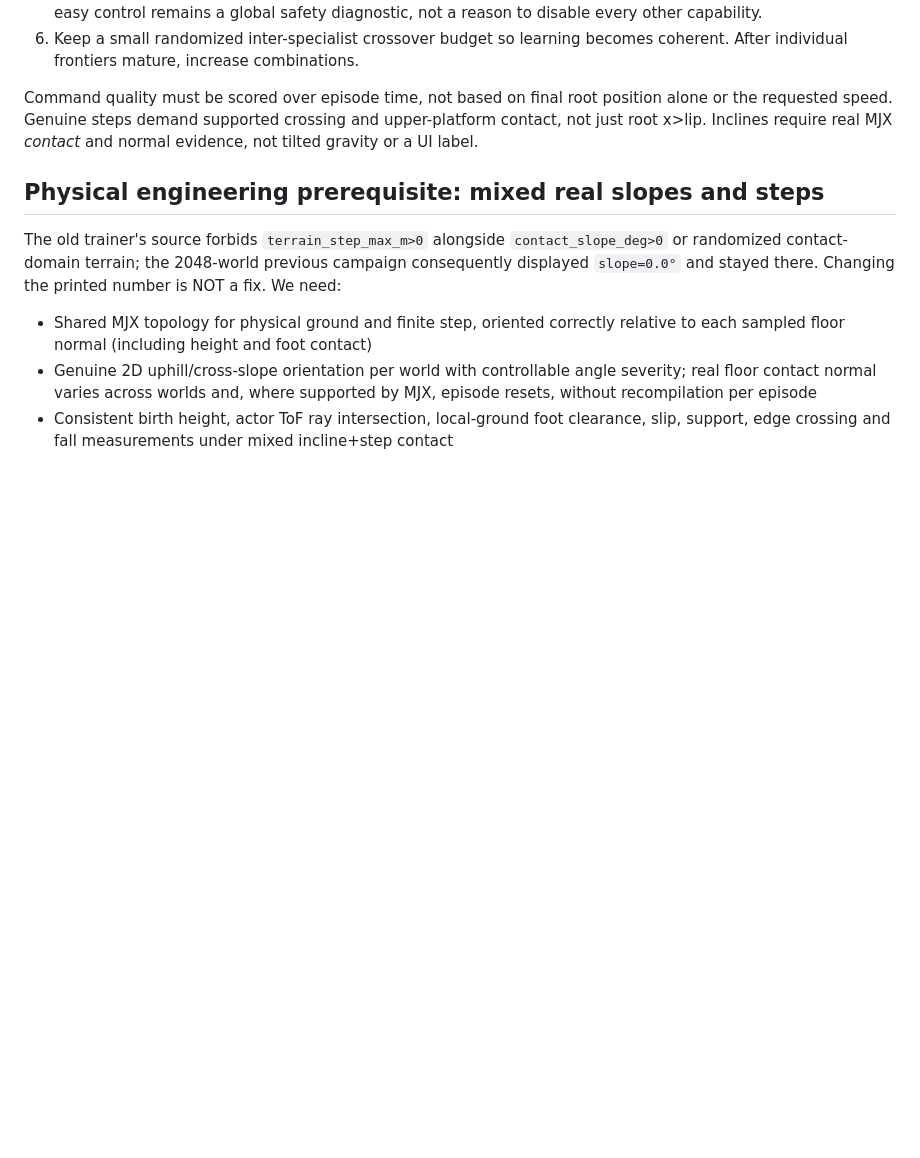
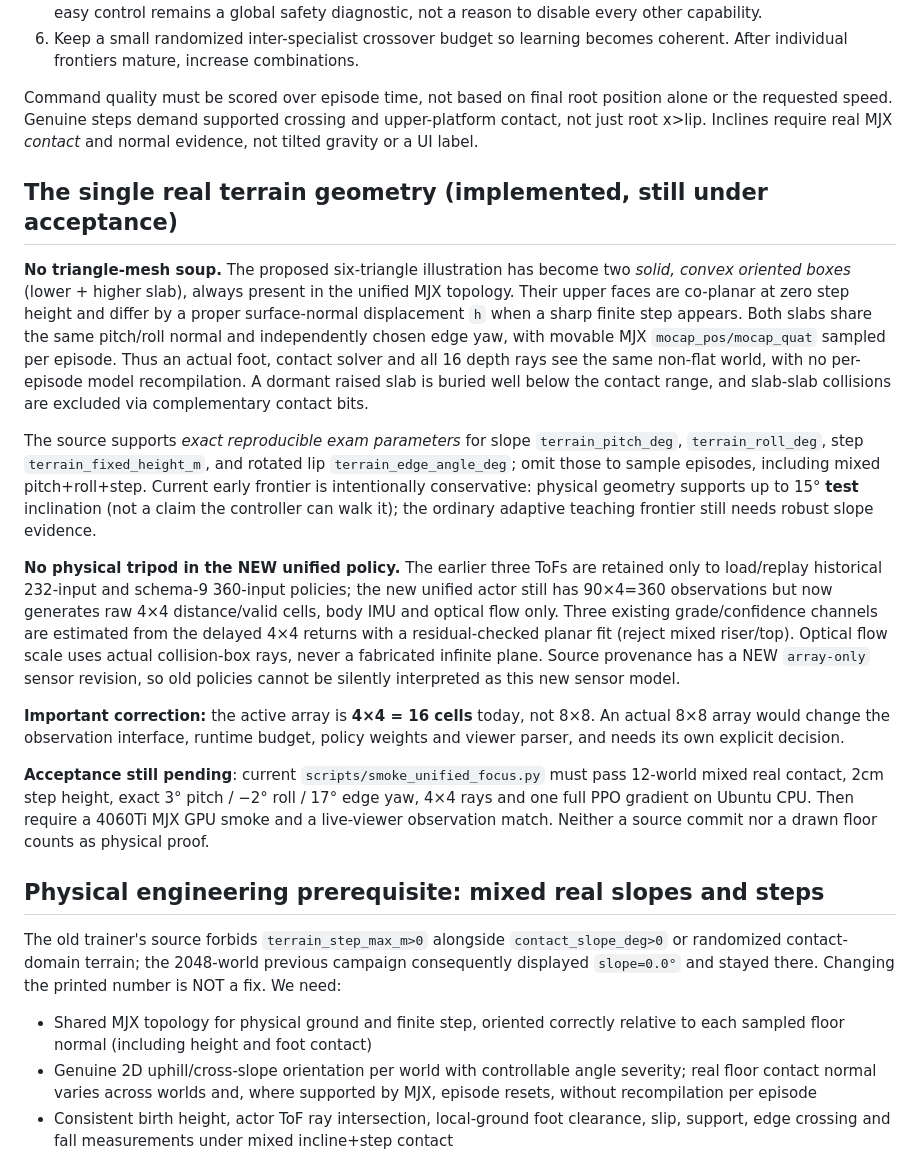
Before and after one commit to mdt733/emu, a Markdown page: docs/UNIFIED_CAPABILITY_GROWTH.md, the part around the change. GitHub-like rendering; blank space fills up the shorter version.

Commit message:
Document two real collision slabs, array-only 4x4 sensor provenance and physics acceptance

```diff
--- a/docs/UNIFIED_CAPABILITY_GROWTH.md
+++ b/docs/UNIFIED_CAPABILITY_GROWTH.md
@@ -98,6 +98,47 @@ position alone or the requested speed. Genuine steps demand supported
 crossing and upper-platform contact, not just root x>lip. Inclines require
 real MJX *contact* and normal evidence, not tilted gravity or a UI label.
 
+## The single real terrain geometry (implemented, still under acceptance)
+
+**No triangle-mesh soup.** The proposed six-triangle illustration has become
+two *solid, convex oriented boxes* (lower + higher slab), always present in
+the unified MJX topology. Their upper faces are co-planar at zero step
+height and differ by a proper surface-normal displacement `h` when a
+sharp finite step appears. Both slabs share the same pitch/roll normal and
+independently chosen edge yaw, with movable MJX `mocap_pos/mocap_quat` sampled
+per episode. Thus an actual foot, contact solver and all 16 depth rays see
+the same non-flat world, with no per-episode model recompilation. A dormant
+raised slab is buried well below the contact range, and slab-slab collisions
+are excluded via complementary contact bits.
+
+The source supports *exact reproducible exam parameters* for slope
+`terrain_pitch_deg`, `terrain_roll_deg`, step
+`terrain_fixed_height_m`, and rotated lip `terrain_edge_angle_deg`; omit
+those to sample episodes, including mixed pitch+roll+step. Current early
+frontier is intentionally conservative: physical geometry supports up to
+15° **test** inclination (not a claim the controller can walk it); the
+ordinary adaptive teaching frontier still needs robust slope evidence.
+
+**No physical tripod in the NEW unified policy.** The earlier three ToFs
+are retained only to load/replay historical 232-input and schema-9 360-input
+policies; the new unified actor still has 90×4=360 observations but now
+generates raw 4×4 distance/valid cells, body IMU and optical flow only.
+Three existing grade/confidence channels are estimated from the delayed
+4×4 returns with a residual-checked planar fit (reject mixed riser/top).
+Optical flow scale uses actual collision-box rays, never a fabricated infinite
+plane. Source provenance has a NEW `array-only` sensor revision, so old
+policies cannot be silently interpreted as this new sensor model.
+
+**Important correction:** the active array is **4×4 = 16 cells** today, not
+8×8. An actual 8×8 array would change the observation interface, runtime
+budget, policy weights and viewer parser, and needs its own explicit decision.
+
+**Acceptance still pending**: current `scripts/smoke_unified_focus.py` must
+pass 12-world mixed real contact, 2cm step height, exact 3° pitch /
+−2° roll / 17° edge yaw, 4×4 rays and one full PPO gradient on Ubuntu CPU.
+Then require a 4060Ti MJX GPU smoke and a live-viewer observation match.
+Neither a source commit nor a drawn floor counts as physical proof.
+
 ## Physical engineering prerequisite: mixed real slopes and steps
 
 The old trainer's source forbids `terrain_step_max_m>0` alongside
```
